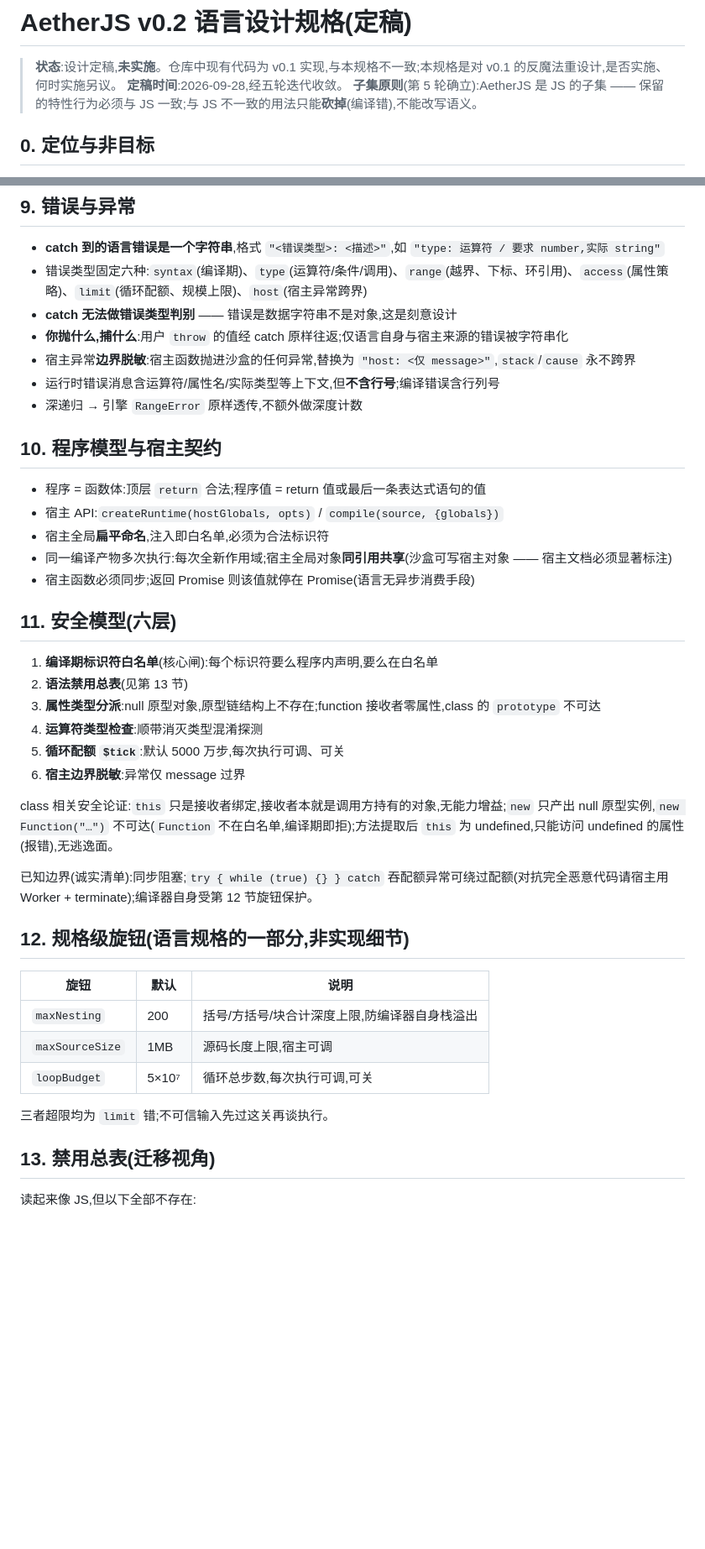
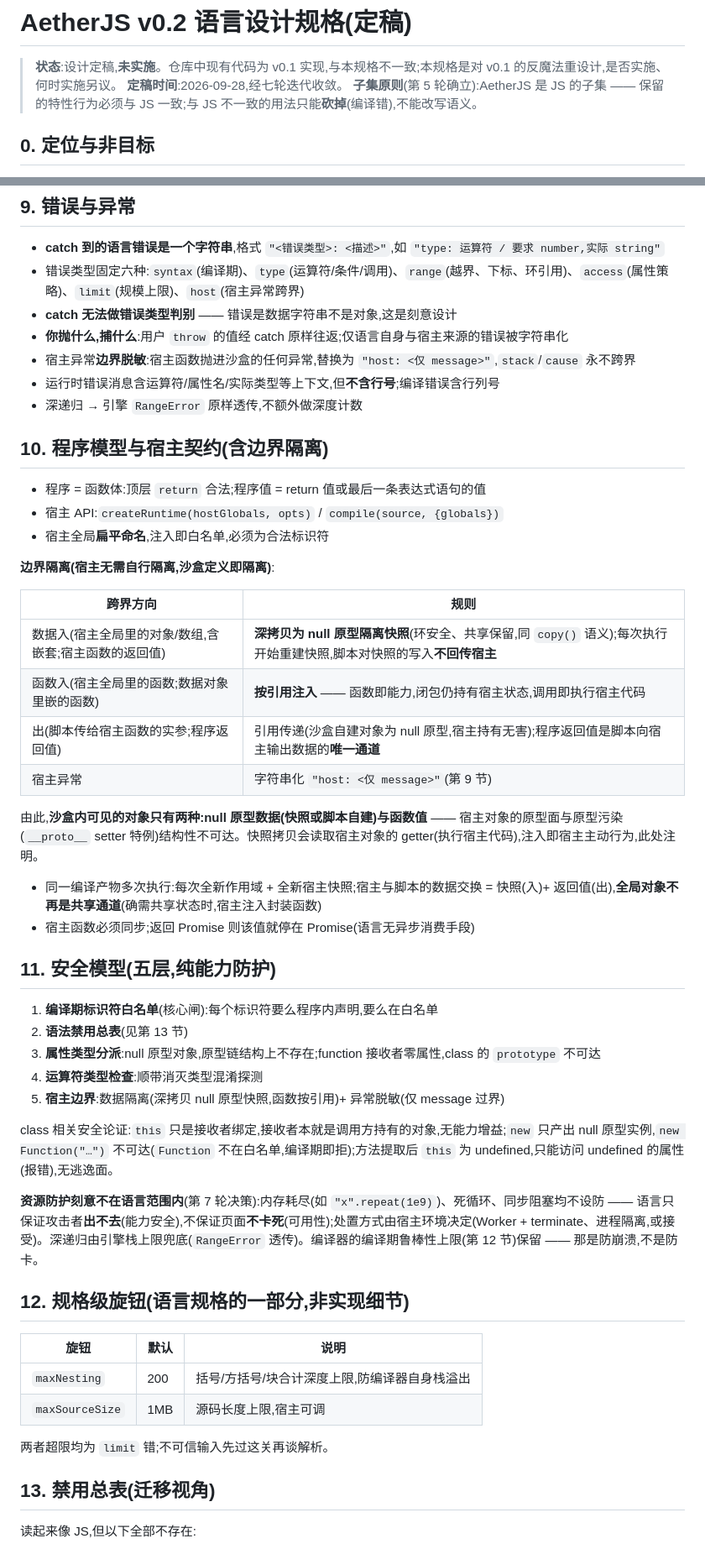
Before and after one commit to suulnnka/AetherWebFramework, a Markdown page: docs/language-spec-v0.2.md, 2 parts joined by grey strips. Shown at 84% size. GitHub-like rendering; blank space fills up the shorter version.

Commit message:
规格演进第 6~7 轮:宿主边界隔离、资源防护出域
- 第6轮:宿主边界隔离 —— 数据入界深拷贝 null 原型快照、函数按引用、程序返回值唯一出口、宿主异常字符串化
- 第7轮:资源防护整体出域(内存/时间/循环不设防),移除循环配额层,安全模型收敛为纯能力五层

(第5轮 class 子集已包含在上一提交 82ace8d 中)

```diff
--- a/docs/language-spec-v0.2.md
+++ b/docs/language-spec-v0.2.md
@@ -1,7 +1,7 @@
 # AetherJS v0.2 语言设计规格(定稿)
 
 > **状态**:设计定稿,**未实施**。仓库中现有代码为 v0.1 实现,与本规格不一致;本规格是对 v0.1 的反魔法重设计,是否实施、何时实施另议。
-> **定稿时间**:2026-09-28,经五轮迭代收敛。
+> **定稿时间**:2026-09-28,经七轮迭代收敛。
 > **子集原则**(第 5 轮确立):AetherJS 是 JS 的子集 —— 保留的特性行为必须与 JS 一致;与 JS 不一致的用法只能**砍掉**(编译错),不能改写语义。
 
 ## 0. 定位与非目标
@@ -205,33 +205,44 @@ p.dist(new Point(4, 6));          // 5
 ## 9. 错误与异常
 
 - **catch 到的语言错误是一个字符串**,格式 `"<错误类型>: <描述>"`,如 `"type: 运算符 / 要求 number,实际 string"`
-- 错误类型固定六种:`syntax`(编译期)、`type`(运算符/条件/调用)、`range`(越界、下标、环引用)、`access`(属性策略)、`limit`(循环配额、规模上限)、`host`(宿主异常跨界)
+- 错误类型固定六种:`syntax`(编译期)、`type`(运算符/条件/调用)、`range`(越界、下标、环引用)、`access`(属性策略)、`limit`(规模上限)、`host`(宿主异常跨界)
 - **catch 无法做错误类型判别** —— 错误是数据字符串不是对象,这是刻意设计
 - **你抛什么,捕什么**:用户 `throw` 的值经 catch 原样往返;仅语言自身与宿主来源的错误被字符串化
 - 宿主异常**边界脱敏**:宿主函数抛进沙盒的任何异常,替换为 `"host: <仅 message>"`,`stack`/`cause` 永不跨界
 - 运行时错误消息含运算符/属性名/实际类型等上下文,但**不含行号**;编译错误含行列号
 - 深递归 → 引擎 `RangeError` 原样透传,不额外做深度计数
 
-## 10. 程序模型与宿主契约
+## 10. 程序模型与宿主契约(含边界隔离)
 
 - 程序 = 函数体:顶层 `return` 合法;程序值 = return 值或最后一条表达式语句的值
 - 宿主 API:`createRuntime(hostGlobals, opts)` / `compile(source, {globals})`
 - 宿主全局**扁平命名**,注入即白名单,必须为合法标识符
-- 同一编译产物多次执行:每次全新作用域;宿主全局对象**同引用共享**(沙盒可写宿主对象 —— 宿主文档必须显著标注)
+
+**边界隔离(宿主无需自行隔离,沙盒定义即隔离)**:
+
+| 跨界方向 | 规则 |
+|---|---|
+| 数据入(宿主全局里的对象/数组,含嵌套;宿主函数的返回值) | **深拷贝为 null 原型隔离快照**(环安全、共享保留,同 `copy()` 语义);每次执行开始重建快照,脚本对快照的写入**不回传宿主** |
+| 函数入(宿主全局里的函数;数据对象里嵌的函数) | **按引用注入** —— 函数即能力,闭包仍持有宿主状态,调用即执行宿主代码 |
+| 出(脚本传给宿主函数的实参;程序返回值) | 引用传递(沙盒自建对象为 null 原型,宿主持有无害);程序返回值是脚本向宿主输出数据的**唯一通道** |
+| 宿主异常 | 字符串化 `"host: <仅 message>"`(第 9 节) |
+
+由此,**沙盒内可见的对象只有两种:null 原型数据(快照或脚本自建)与函数值** —— 宿主对象的原型面与原型污染(`__proto__` setter 特例)结构性不可达。快照拷贝会读取宿主对象的 getter(执行宿主代码),注入即宿主主动行为,此处注明。
+
+- 同一编译产物多次执行:每次全新作用域 + 全新宿主快照;宿主与脚本的数据交换 = 快照(入)+ 返回值(出),**全局对象不再是共享通道**(确需共享状态时,宿主注入封装函数)
 - 宿主函数必须同步;返回 Promise 则该值就停在 Promise(语言无异步消费手段)
 
-## 11. 安全模型(六层)
+## 11. 安全模型(五层,纯能力防护)
 
 1. **编译期标识符白名单**(核心闸):每个标识符要么程序内声明,要么在白名单
 2. **语法禁用总表**(见第 13 节)
 3. **属性类型分派**:null 原型对象,原型链结构上不存在;function 接收者零属性,class 的 `prototype` 不可达
 4. **运算符类型检查**:顺带消灭类型混淆探测
-5. **循环配额 `$tick`**:默认 5000 万步,每次执行可调、可关
-6. **宿主边界脱敏**:异常仅 message 过界
+5. **宿主边界**:数据隔离(深拷贝 null 原型快照,函数按引用)+ 异常脱敏(仅 message 过界)
 
 class 相关安全论证:`this` 只是接收者绑定,接收者本就是调用方持有的对象,无能力增益;`new` 只产出 null 原型实例,`new Function("…")` 不可达(`Function` 不在白名单,编译期即拒);方法提取后 `this` 为 undefined,只能访问 undefined 的属性(报错),无逃逸面。
 
-已知边界(诚实清单):同步阻塞;`try { while (true) {} } catch` 吞配额异常可绕过配额(对抗完全恶意代码请宿主用 Worker + terminate);编译器自身受第 12 节旋钮保护。
+**资源防护刻意不在语言范围内**(第 7 轮决策):内存耗尽(如 `"x".repeat(1e9)`)、死循环、同步阻塞均不设防 —— 语言只保证攻击者**出不去**(能力安全),不保证页面**不卡死**(可用性);处置方式由宿主环境决定(Worker + terminate、进程隔离,或接受)。深递归由引擎栈上限兜底(`RangeError` 透传)。编译器的编译期鲁棒性上限(第 12 节)保留 —— 那是防崩溃,不是防卡。
 
 ## 12. 规格级旋钮(语言规格的一部分,非实现细节)
 
@@ -239,9 +250,8 @@ class 相关安全论证:`this` 只是接收者绑定,接收者本就是调用
 |---|---|---|
 | `maxNesting` | 200 | 括号/方括号/块合计深度上限,防编译器自身栈溢出 |
 | `maxSourceSize` | 1MB | 源码长度上限,宿主可调 |
-| `loopBudget` | 5×10⁷ | 循环总步数,每次执行可调,可关 |
 
-三者超限均为 `limit` 错;不可信输入先过这关再谈执行。
+两者超限均为 `limit` 错;不可信输入先过这关再谈解析。
 
 ## 13. 禁用总表(迁移视角)
 
```
Also changed, not shown: other parts of docs/language-spec-v0.2.md (+2 -0 lines).
